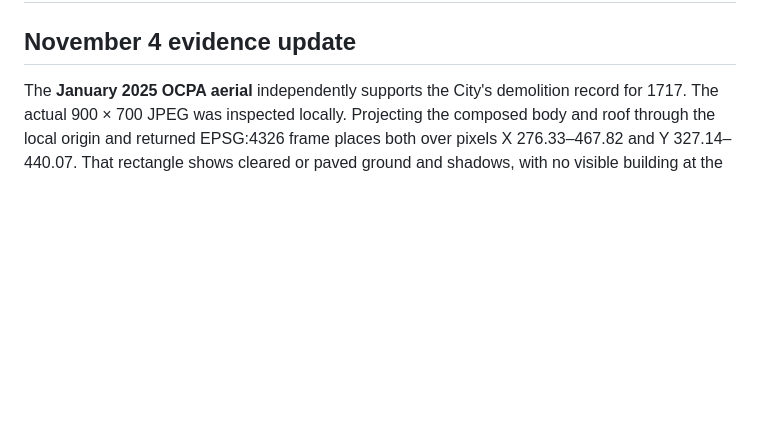
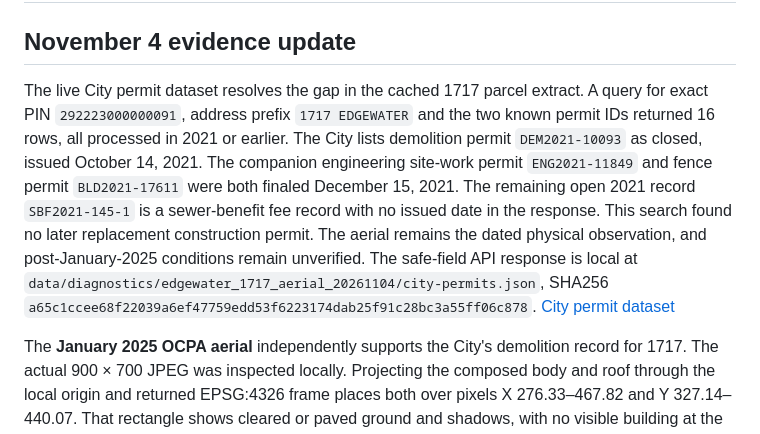
Before and after one commit to ajoiventures/TWIN, a Markdown page: docs/COMMERCIAL_VERIFICATION.md, the part around the change. GitHub-like rendering; blank space fills up the shorter version.

Commit message:
Reconcile 1717 demolition and site-work permit chronology

```diff
--- a/docs/COMMERCIAL_VERIFICATION.md
+++ b/docs/COMMERCIAL_VERIFICATION.md
@@ -1,6 +1,8 @@
 # Commercial reference and listing-status verification
 
 ## November 4 evidence update
+
+The live City permit dataset resolves the gap in the cached 1717 parcel extract. A query for exact PIN `292223000000091`, address prefix `1717 EDGEWATER` and the two known permit IDs returned 16 rows, all processed in 2021 or earlier. The City lists demolition permit `DEM2021-10093` as closed, issued October 14, 2021. The companion engineering site-work permit `ENG2021-11849` and fence permit `BLD2021-17611` were both finaled December 15, 2021. The remaining open 2021 record `SBF2021-145-1` is a sewer-benefit fee record with no issued date in the response. This search found no later replacement construction permit. The aerial remains the dated physical observation, and post-January-2025 conditions remain unverified. The safe-field API response is local at `data/diagnostics/edgewater_1717_aerial_20261104/city-permits.json`, SHA256 `a65c1ccee68f22039a6ef47759edd53f6223174dab25f91c28bc3a55ff06c878`. [City permit dataset](https://data.cityoforlando.net/Permitting/Permit-Applications/ryhf-m453)
 
 The **January 2025 OCPA aerial** independently supports the City's demolition record for 1717. The actual 900 × 700 JPEG was inspected locally. Projecting the composed body and roof through the local origin and returned EPSG:4326 frame places both over pixels X 276.33–467.82 and Y 327.14–440.07. That rectangle shows cleared or paved ground and shadows, with no visible building at the modeled outline. JPEG SHA256 `2a2d7b8226669c5d161d42c5a62f11561cea730b6229c5c42716ac614a90cdf3`. A separate inactive `data/diagnostics/edgewater_1717_aerial_20261104/review.usda` hides only the legacy body and roof for a January 2025 comparison. Reopening the USD verified both visibility opinions. The source aerial remains local. The public OCPA folder listed 2025 as the newest annual service checked, so later construction status remains unverified. [OCPA flight metadata](https://vgispublic.ocpafl.org/server/rest/services/OCPA/Aerials2025/MapServer/info/iteminfo?f=json)
 
```
